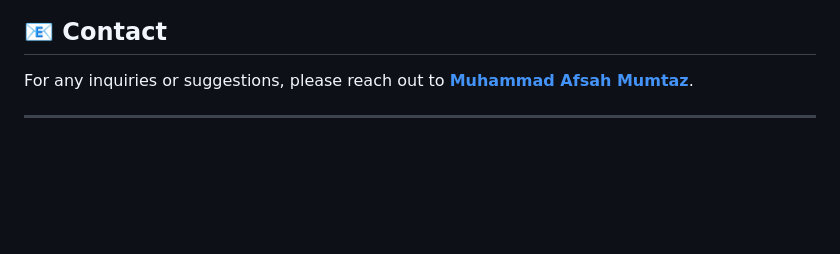
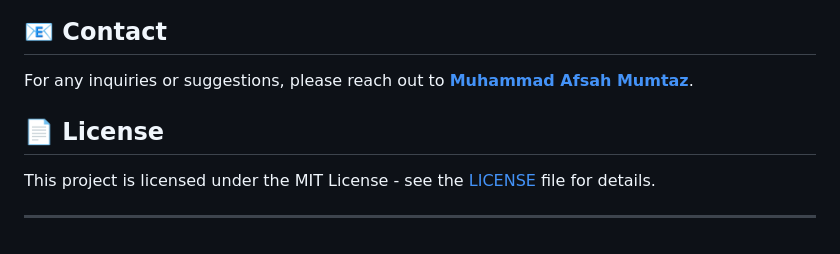
Before and after one commit to NAME0x0/AVA, a Markdown page: README.md, the part around the change. Drawn GitHub-style; blank space fills up the shorter version.

```diff
--- a/README.md
+++ b/README.md
@@ -110,4 +110,8 @@ This project is licensed under the MIT License - see the [LICENSE](LICENSE) file
 
 For any inquiries or suggestions, please reach out to **[Muhammad Afsah Mumtaz](mailto:m.afsah.279@gmail.com)**.
 
+## 📄 License
+
+This project is licensed under the MIT License - see the [LICENSE](LICENSE) file for details.
+
 ---
```
